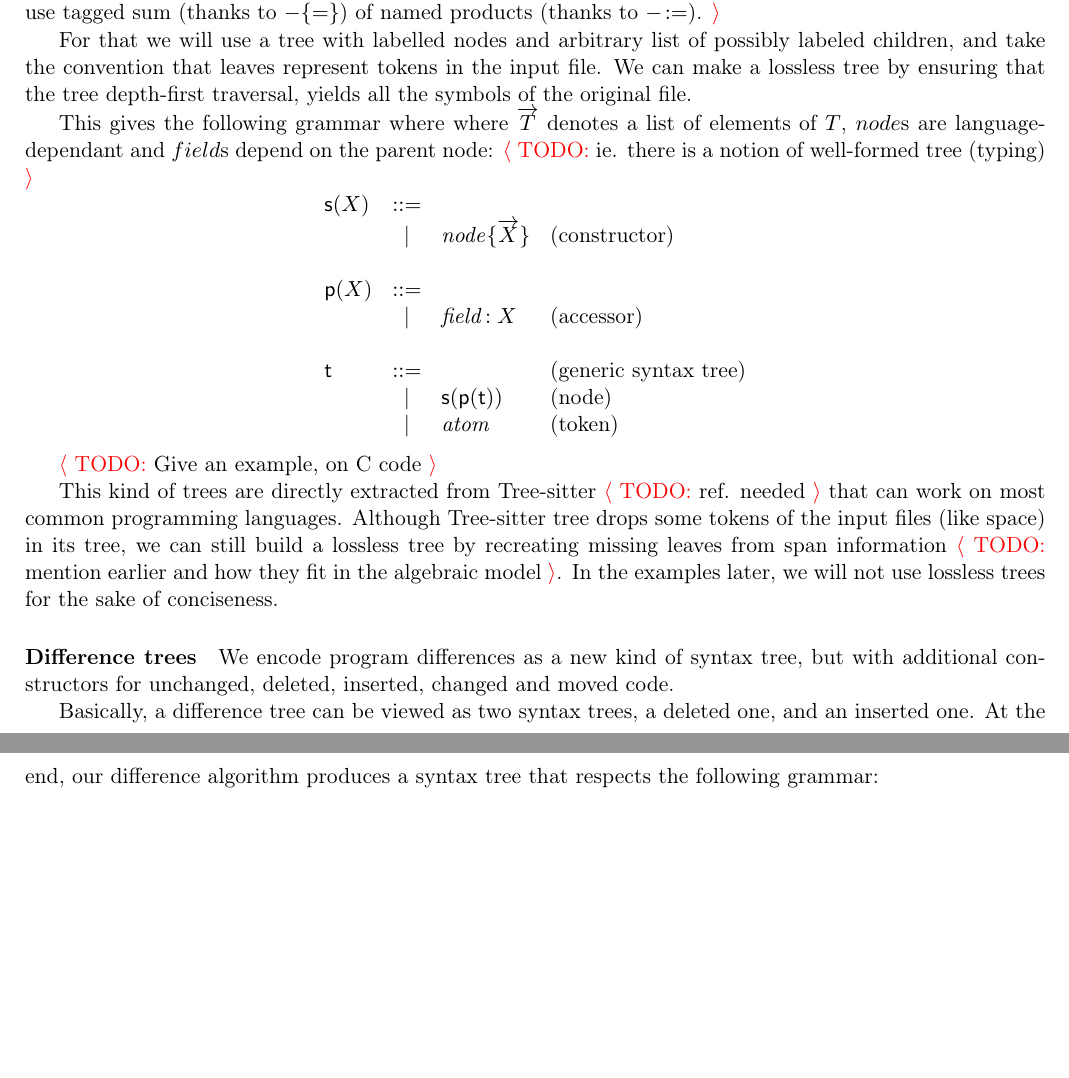
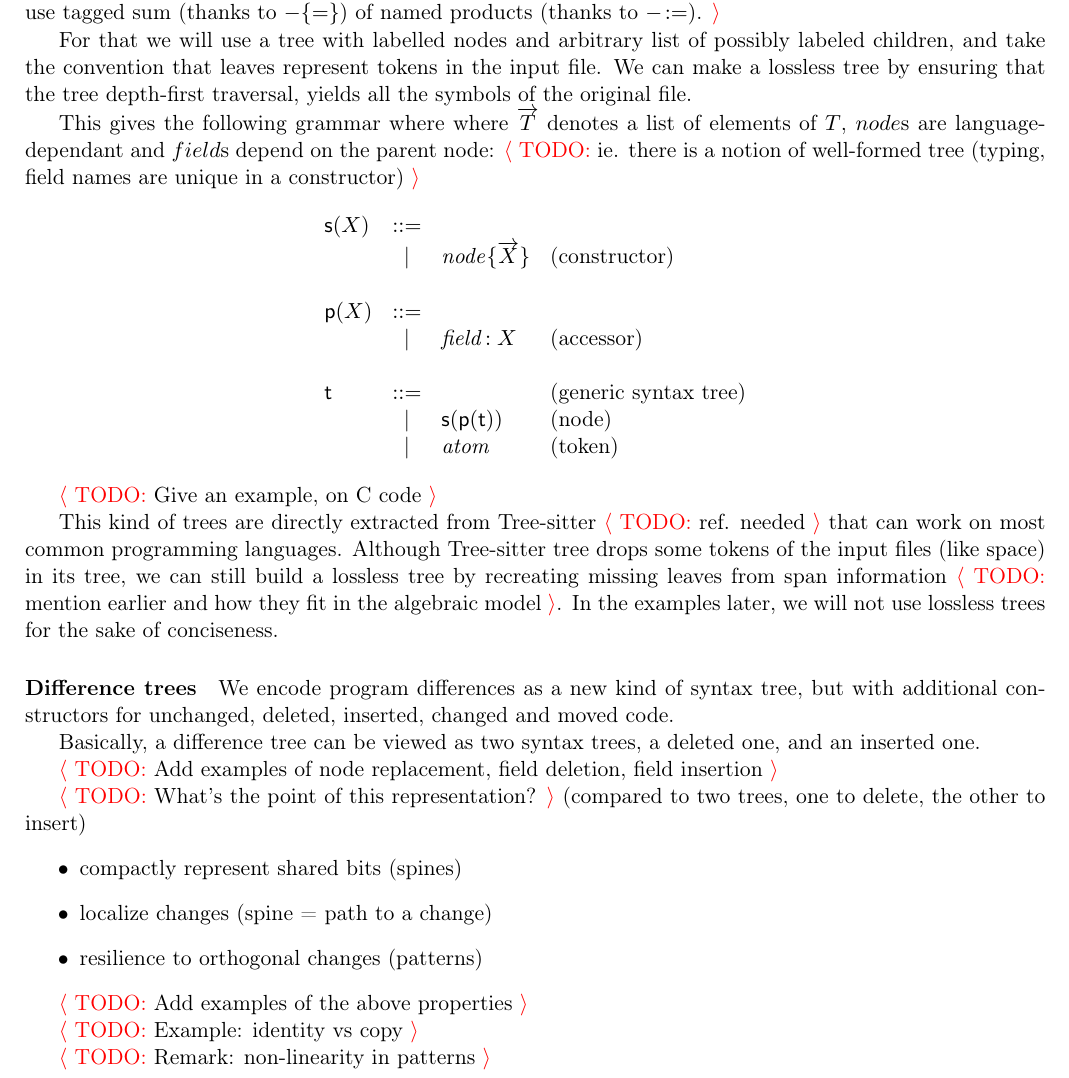
Before and after one commit to pedagand/mergeory, a LaTeX document (report/syntax_merge.tex): two parts of pages 1 and 2 of 11 before the commit and part of page 1 of 11 after it, the two joined at a grey line, cut so that both start at the same text, the shorter picture padded with empty space. Compiled offline with pdfLaTeX.

Commit message:
Misc remarks

```diff
--- a/report/syntax_merge.tex
+++ b/report/syntax_merge.tex
@@ -113,7 +113,7 @@ original file.
 
 This gives the following grammar where where $\vec{T}$ denotes a list of
 elements of $T$, $node$s are language-dependant and $field$s depend on the
-parent node: \TODO{ie. there is a notion of well-formed tree (typing)}
+parent node: \TODO{ie. there is a notion of well-formed tree (typing, field names are unique in a constructor)}
 %
 \[\begin{array}{lcll}
 \aSum(X)  & ::= & & \\
@@ -152,9 +152,22 @@ constructors for unchanged, deleted, inserted, changed and moved code.
 Basically, a difference tree can be viewed as two syntax trees, a deleted one, and
 an
 inserted one.
-At the end, our difference algorithm produces a syntax tree that respects the
-following grammar:
-%
+
+\TODO{Add examples of node replacement, field deletion, field insertion}
+
+\TODO{What's the point of this representation?} (compared to two trees, one to delete, the other to insert)
+\begin{itemize}
+\item compactly represent shared bits (spines)
+\item localize changes (spine = path to a change)
+\item resilience to orthogonal changes (patterns)
+\end{itemize}
+
+\TODO{Add examples of the above properties}
+
+\TODO{Example: identity vs copy}
+
+\TODO{Remark: non-linearity in patterns}
+
 \[\begin{array}{lcll}
 \aSpineSum(W) & ::= & & \text{(difference of constructor)} \\
         & |   & \aSum(W) & \text{(spine)} \\
```
